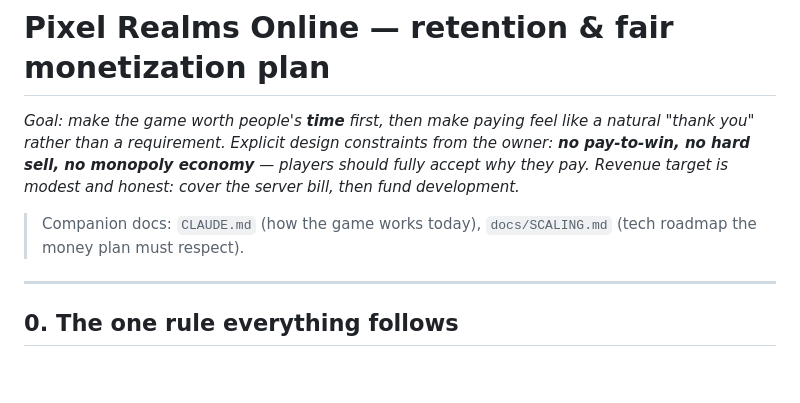
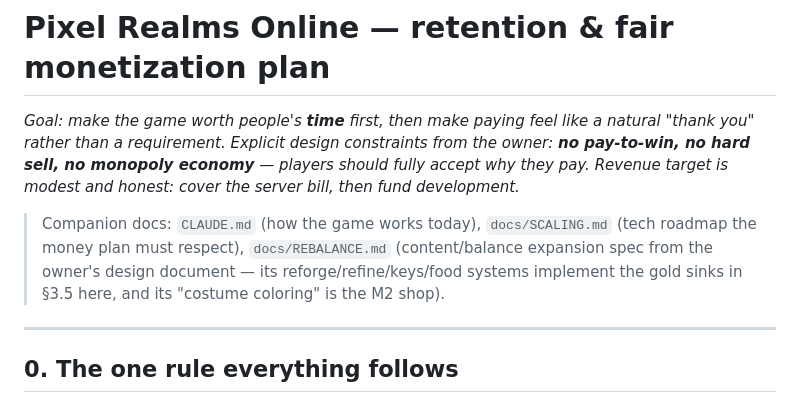
Before and after one commit to jamza1168-JS/pixel-realms-online, a Markdown page: docs/MONETIZATION.md, the part around the change. Drawn GitHub-style; blank space fills up the shorter version.

```diff
--- a/docs/MONETIZATION.md
+++ b/docs/MONETIZATION.md
@@ -7,7 +7,10 @@ economy** — players should fully accept why they pay. Revenue target is
 modest and honest: cover the server bill, then fund development.*
 
 > Companion docs: `CLAUDE.md` (how the game works today),
-> `docs/SCALING.md` (tech roadmap the money plan must respect).
+> `docs/SCALING.md` (tech roadmap the money plan must respect),
+> `docs/REBALANCE.md` (content/balance expansion spec from the owner's
+> design document — its reforge/refine/keys/food systems implement the
+> gold sinks in §3.5 here, and its "costume coloring" is the M2 shop).
 
 ---
 
```
Also changed, not shown: CLAUDE.md (+8 -0 lines), docs/REBALANCE.md (added, +215 -0 lines).
